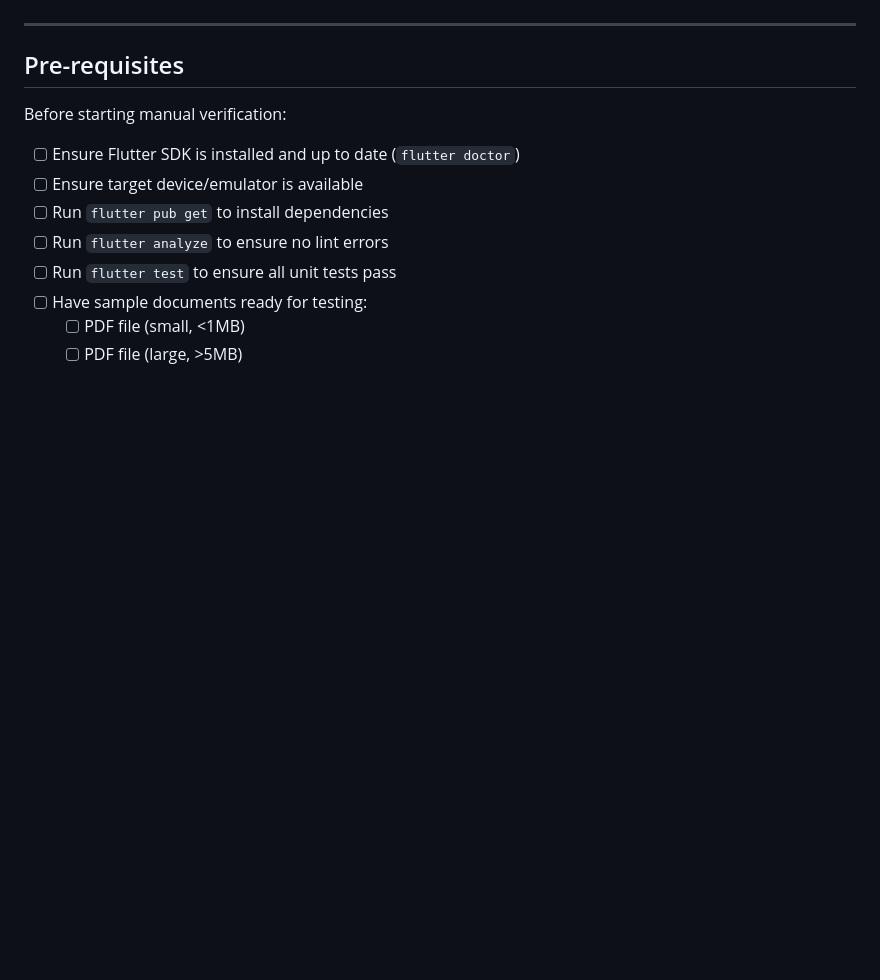
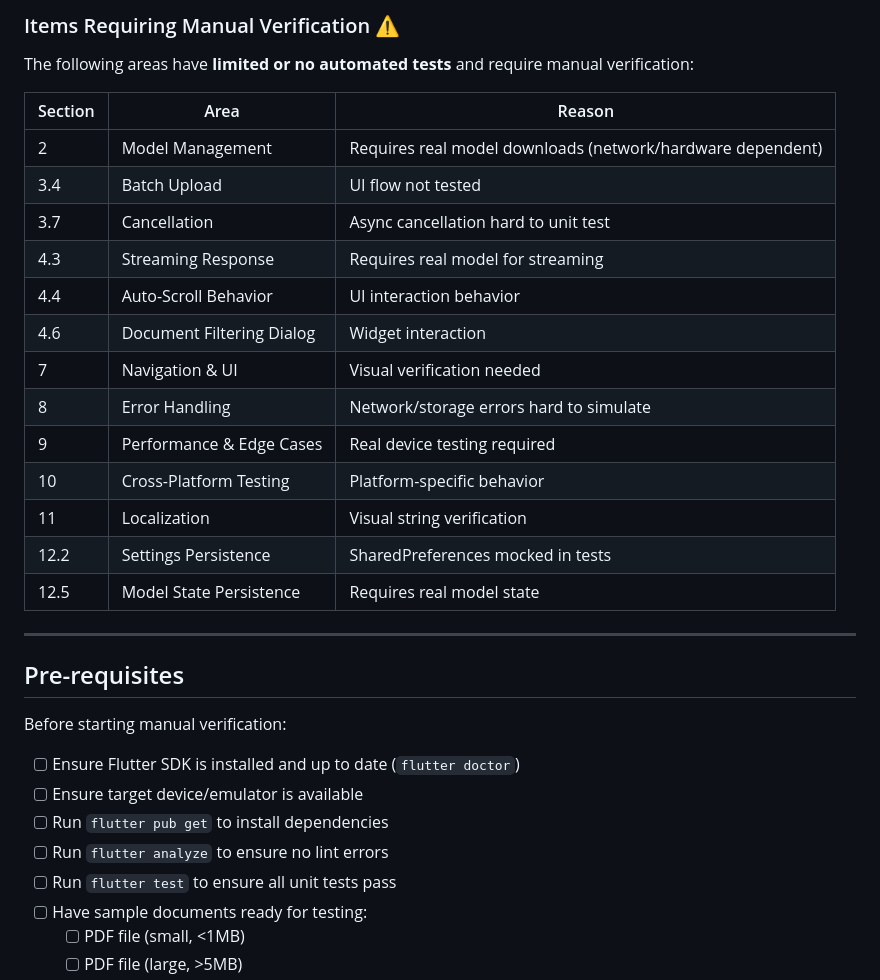
Before and after one commit to rag-wtf/offline_sync, a Markdown page: docs/manual_verification_plan.md, the part around one of its changes. Drawn GitHub-style; blank space fills up the shorter version.

Commit message:
docs: add automated test coverage summary to verification plan

```diff
--- a/docs/manual_verification_plan.md
+++ b/docs/manual_verification_plan.md
@@ -25,3 +81,22 @@
+### Items Requiring Manual Verification ⚠️
+
+The following areas have **limited or no automated tests** and require manual verification:
+
+| Section | Area | Reason |
+|---------|------|--------|
+| 2 | Model Management | Requires real model downloads (network/hardware dependent) |
+| 3.4 | Batch Upload | UI flow not tested |
+| 3.7 | Cancellation | Async cancellation hard to unit test |
+| 4.3 | Streaming Response | Requires real model for streaming |
+| 4.4 | Auto-Scroll Behavior | UI interaction behavior |
+| 4.6 | Document Filtering Dialog | Widget interaction |
+| 7 | Navigation & UI | Visual verification needed |
+| 8 | Error Handling | Network/storage errors hard to simulate |
+| 9 | Performance & Edge Cases | Real device testing required |
+| 10 | Cross-Platform Testing | Platform-specific behavior |
+| 11 | Localization | Visual string verification |
+| 12.2 | Settings Persistence | SharedPreferences mocked in tests |
+| 12.5 | Model State Persistence | Requires real model state |
 
 ---
 
```
Also changed, not shown: other parts of docs/manual_verification_plan.md (+56 -0 lines).
